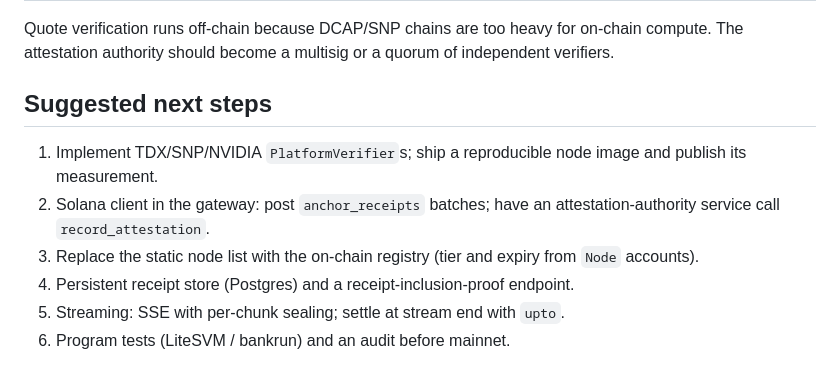
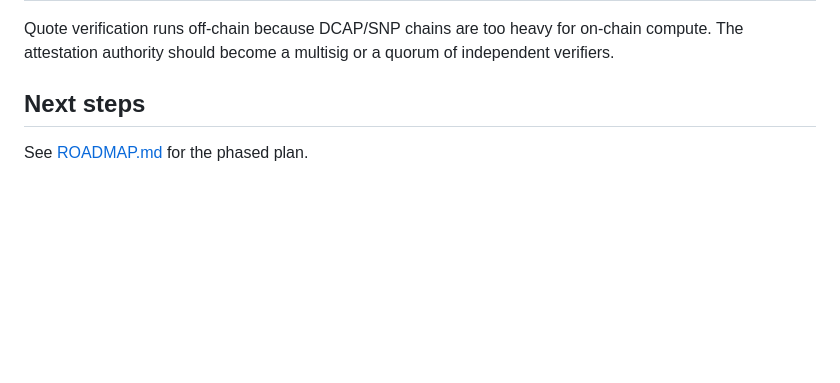
Before and after one commit to Ops119/satoris-v1, a Markdown page: docs/ARCHITECTURE.md, the part around the change. Drawn GitHub-style; blank space fills up the shorter version.

```diff
--- a/docs/ARCHITECTURE.md
+++ b/docs/ARCHITECTURE.md
@@ -112,11 +112,6 @@ Quote verification runs off-chain because DCAP/SNP chains are too heavy for
 on-chain compute. The attestation authority should become a multisig or a
 quorum of independent verifiers.
 
-## Suggested next steps
+## Next steps
 
-1. Implement TDX/SNP/NVIDIA `PlatformVerifier`s; ship a reproducible node image and publish its measurement.
-2. Solana client in the gateway: post `anchor_receipts` batches; have an attestation-authority service call `record_attestation`.
-3. Replace the static node list with the on-chain registry (tier and expiry from `Node` accounts).
-4. Persistent receipt store (Postgres) and a receipt-inclusion-proof endpoint.
-5. Streaming: SSE with per-chunk sealing; settle at stream end with `upto`.
-6. Program tests (LiteSVM / bankrun) and an audit before mainnet.
+See [ROADMAP.md](ROADMAP.md) for the phased plan.
```
Also changed, not shown: README.md (+3 -3 lines), docs/ROADMAP.md (added, +226 -0 lines).
